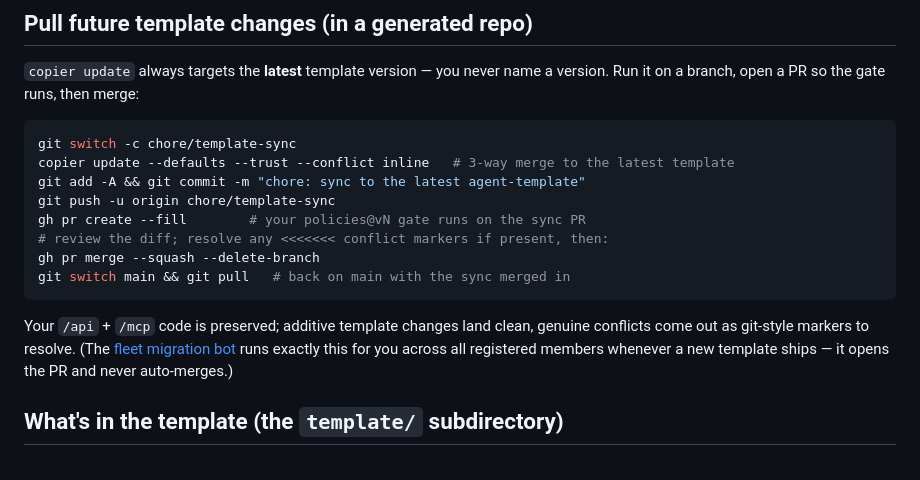
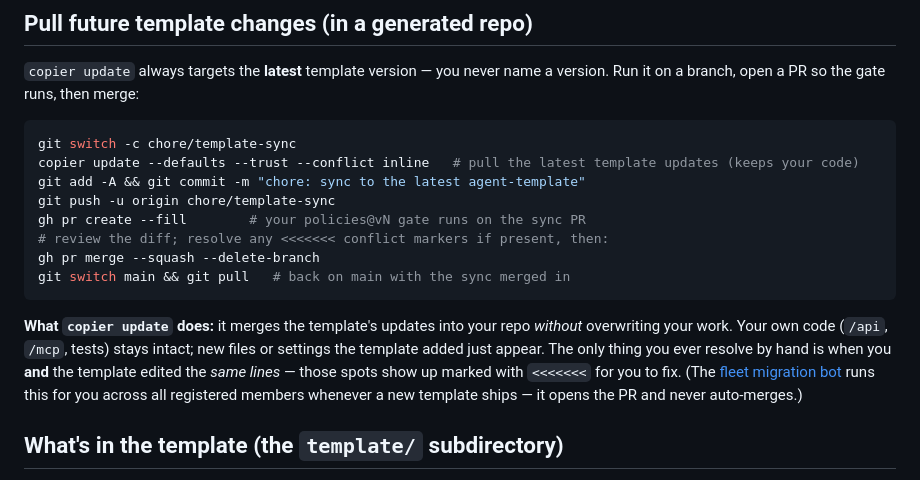
Before and after one commit to turingplanet/agent-template, a Markdown page: README.md, the part around the change. Rendered like a GitHub page.

Commit message:
docs: replace '3-way merge' jargon with plain language
Explains copier update in plain terms (merges template updates without
overwriting your code; you only resolve same-line edits) instead of the
'3-way merge' term, which confuses readers unfamiliar with git/copier.

Co-Authored-By: Claude Opus 4.8 <noreply@anthropic.com>

````diff
--- a/README.md
+++ b/README.md
@@ -62,7 +62,7 @@ Later, run **`copier update`** in your repo to pull template improvements as a P
 
 ```bash
 git switch -c chore/template-sync
-copier update --defaults --trust --conflict inline   # 3-way merge to the latest template
+copier update --defaults --trust --conflict inline   # pull the latest template updates (keeps your code)
 git add -A && git commit -m "chore: sync to the latest agent-template"
 git push -u origin chore/template-sync
 gh pr create --fill        # your policies@vN gate runs on the sync PR
@@ -71,7 +71,7 @@ gh pr merge --squash --delete-branch
 git switch main && git pull   # back on main with the sync merged in
 ```
 
-Your `/api` + `/mcp` code is preserved; additive template changes land clean, genuine conflicts come out as git-style markers to resolve. (The [fleet migration bot](https://github.com/turingplanet/agent-registry) runs exactly this for you across all registered members whenever a new template ships — it opens the PR and never auto-merges.)
+**What `copier update` does:** it merges the template's updates into your repo *without* overwriting your work. Your own code (`/api`, `/mcp`, tests) stays intact; new files or settings the template added just appear. The only thing you ever resolve by hand is when you **and** the template edited the *same lines* — those spots show up marked with `<<<<<<<` for you to fix. (The [fleet migration bot](https://github.com/turingplanet/agent-registry) runs this for you across all registered members whenever a new template ships — it opens the PR and never auto-merges.)
 
 ## What's in the template (the `template/` subdirectory)
 - `api/`, `mcp/`, `tests/` — a runnable placeholder skeleton
````
